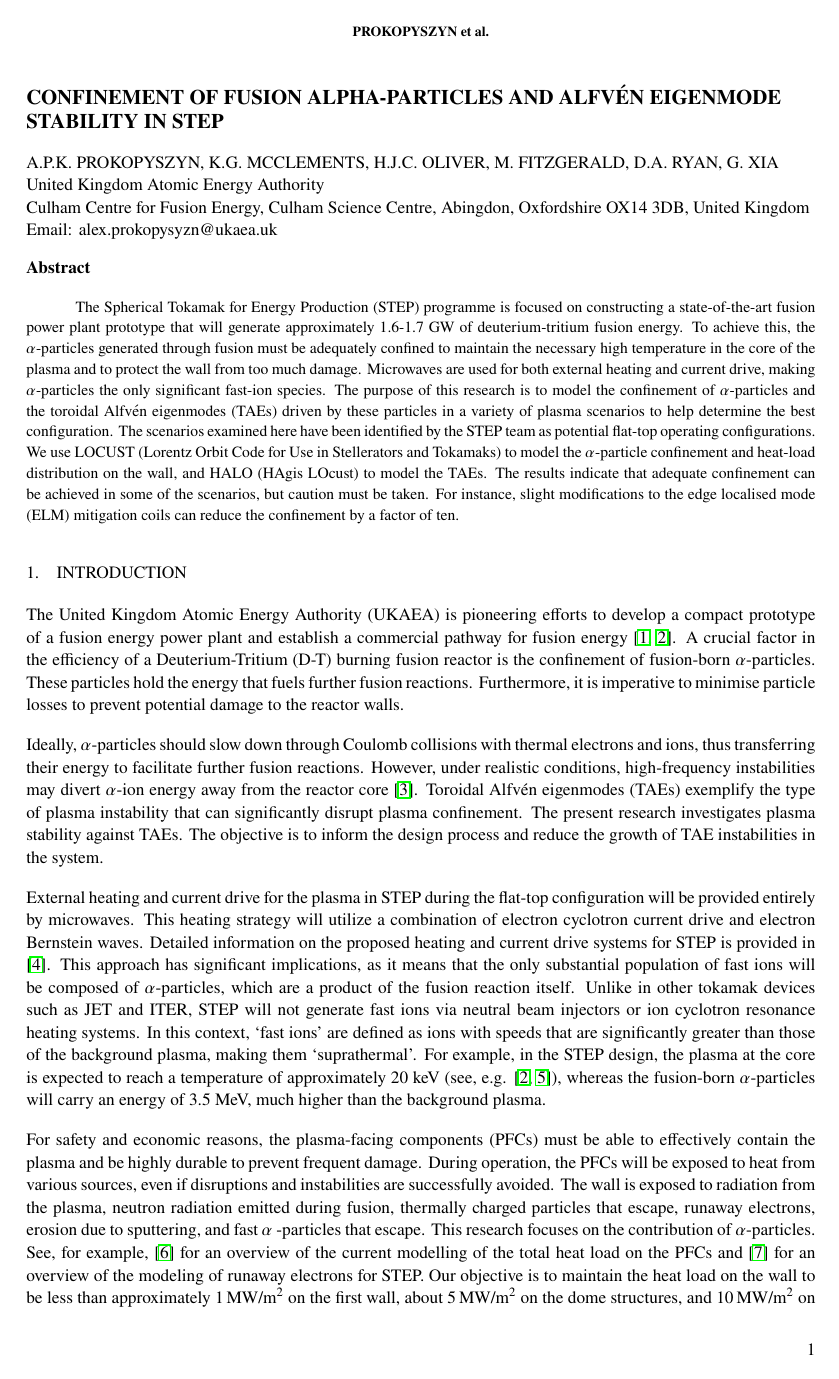
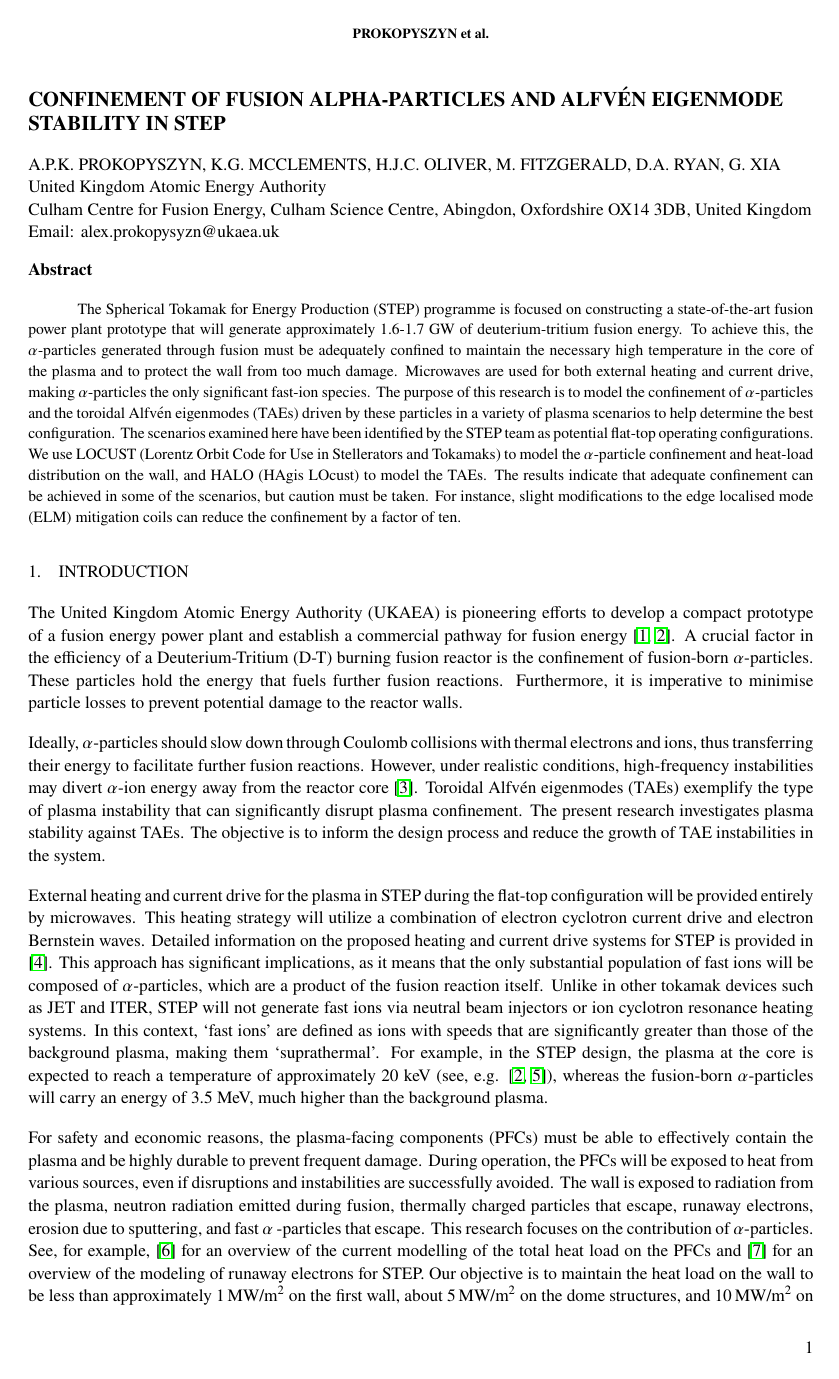
Before and after one commit to aleksyprok/Prokopyszyn_et_al_Nuclear_Fusion_IAEA_2023, a LaTeX document (8_page_conference_paper.tex): page 1 of 8. Compiled offline with pdfLaTeX.

Commit message:
Updates from Overleaf

```diff
--- a/8_page_conference_paper.tex
+++ b/8_page_conference_paper.tex
@@ -2,7 +2,7 @@
 \documentclass[10pt, a4paper, twoside]{article}
 \usepackage[utf8]{inputenc}
 \usepackage{newtxtext,newtxmath} % Times New Roman font
-\usepackage[left=2.5cm, right=2.5cm, top=2.5cm, bottom=2.5cm, headheight=15pt]{geometry}
+\usepackage[left=2.54cm, right=2.54cm, top=2.54cm, bottom=2.54cm, headheight=15pt]{geometry}
 \usepackage{titlesec} % For customizing section titles
 \usepackage{enumitem} % Enables bullet points
 \usepackage{lipsum} % Add dummy text
```
